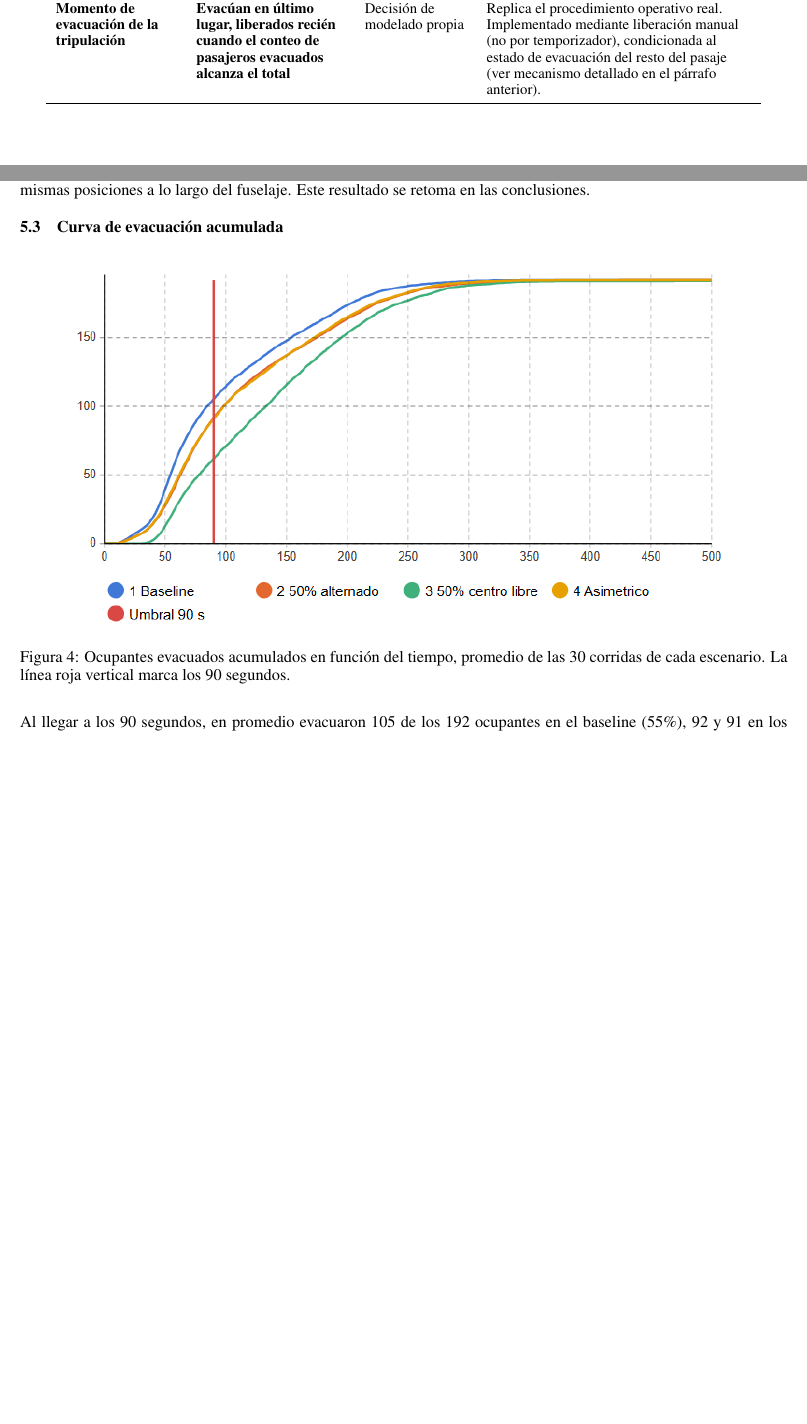
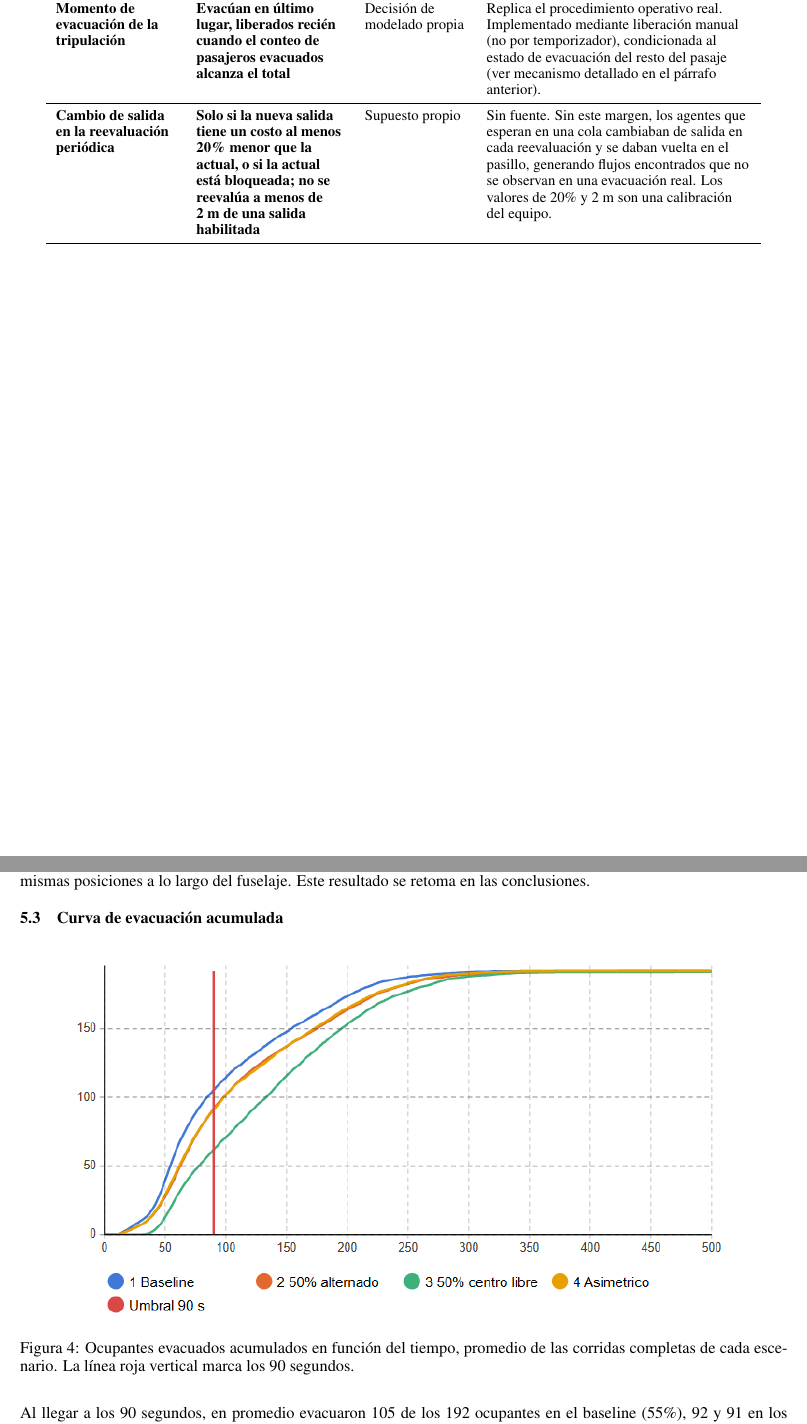
Before and after one commit to LuisParmigiani/avion_simulador, a LaTeX paper (informe/informe_tpi.tex): two parts of pages 16 and 21 of 27, joined at a grey line, cut so that both start at the same text, the shorter picture padded with empty space. Compiled offline with pdfLaTeX.

Commit message:
docs(informe): pies de figuras con corridas completas y supuesto de reevaluación de salida

```diff
--- a/informe/informe_tpi.tex
+++ b/informe/informe_tpi.tex
@@ -823,6 +823,8 @@ a que la cabina quede completamente vac\'ia.
 \textbf{Efecto de las valijas en el pasillo} & \textbf{A menos de 0.5 m de una valija, el agente camina al 50\% de su velocidad (chequeo cada 0.25 s)} & Supuesto propio & No hay datos medidos. El factor tiene un antecedente: Galea et al. (2024)~\cite{galea2024luggage} aplican en airEXODUS una reducci\'on arbitraria de velocidad (0.5 por defecto) al pasajero que pasa junto a quien recoge equipaje en el pasillo, y sus resultados no cambian entre 0.4 y 0.6. El radio de 0.5 m no tiene fuente. En el modelo los agentes no pueden chocar con la valija, as\'i que la reducci\'on de velocidad representa todo el obst\'aculo f\'isico: pasar por encima de una valija en un pasillo angosto y con iluminaci\'on reducida. \\
 \midrule
 \textbf{Momento de evacuaci\'on de la tripulaci\'on} & \textbf{Evac\'uan en \'ultimo lugar, liberados reci\'en cuando el conteo de pasajeros evacuados alcanza el total} & Decisi\'on de modelado propia & Replica el procedimiento operativo real. Implementado mediante liberaci\'on manual (no por temporizador), condicionada al estado de evacuaci\'on del resto del pasaje (ver mecanismo detallado en el p\'arrafo anterior). \\
+\midrule
+\textbf{Cambio de salida en la reevaluaci\'on peri\'odica} & \textbf{Solo si la nueva salida tiene un costo al menos 20\% menor que la actual, o si la actual est\'a bloqueada; no se reeval\'ua a menos de 2~m de una salida habilitada} & Supuesto propio & Sin fuente. Sin este margen, los agentes que esperan en una cola cambiaban de salida en cada reevaluaci\'on y se daban vuelta en el pasillo, generando flujos encontrados que no se observan en una evacuaci\'on real. Los valores de 20\% y 2~m son una calibraci\'on del equipo. \\
 \end{longtable}
 }
 
@@ -1028,8 +1030,8 @@ por escenario (en los escenarios 2 y 4, 29 corridas completas).}
 \pendiente
     \centering
     \includegraphics[width=0.8\textwidth]{fig3_boxplot.png}
-    \caption{Distribuci\'on de los tiempos de evacuaci\'on de las 30 corridas de cada
-    escenario (caja: cuartiles; l\'inea central: mediana; bigotes: 1,5 veces el rango
+    \caption{Distribuci\'on de los tiempos de evacuaci\'on de las corridas completas de
+    cada escenario (caja: cuartiles; l\'inea central: mediana; bigotes: 1,5 veces el rango
     intercuart\'ilico; puntos: cada corrida).}
     \label{fig:boxplot}
 \end{figure}
@@ -1078,7 +1080,7 @@ conclusiones.
     \centering
     \includegraphics[width=0.85\textwidth]{fig4_curva_acumulada.png}
     \caption{Ocupantes evacuados acumulados en funci\'on del tiempo, promedio de las
-    30 corridas de cada escenario. La l\'inea roja vertical marca los 90 segundos.}
+    corridas completas de cada escenario. La l\'inea roja vertical marca los 90 segundos.}
     \label{fig:curva}
 \end{figure}
 
```
